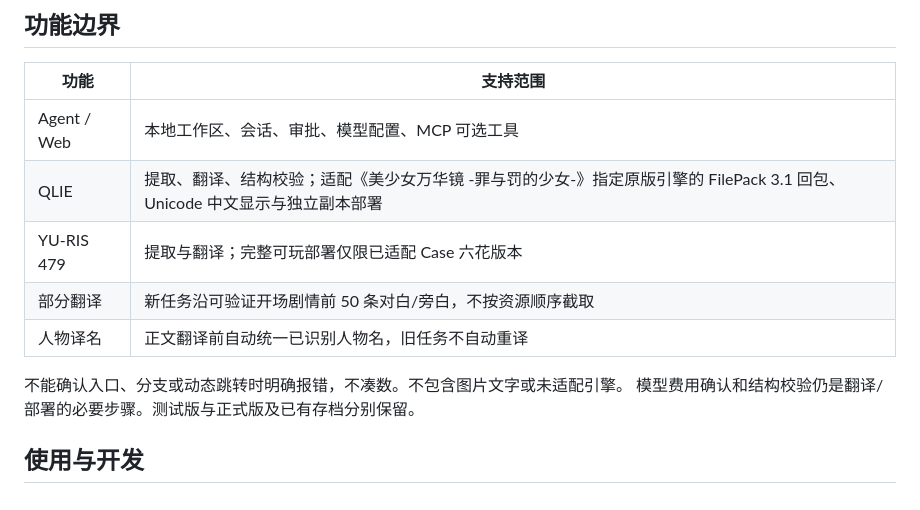
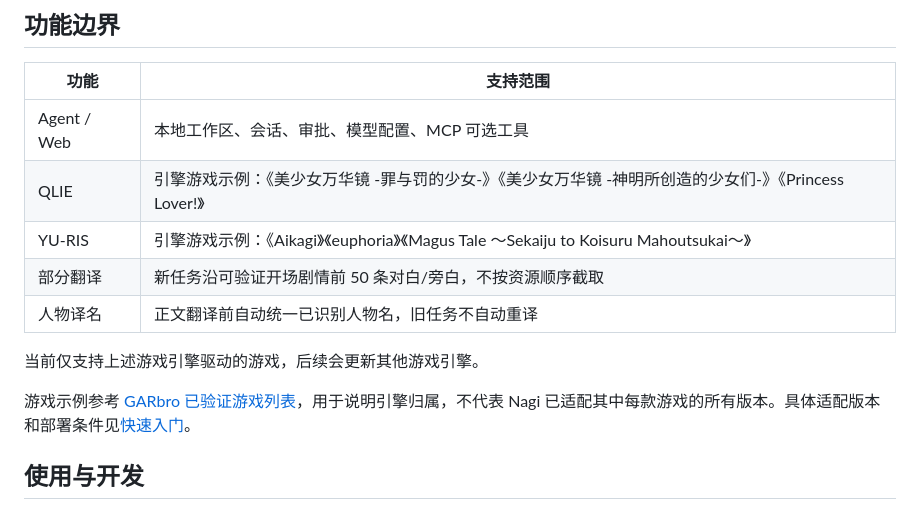
Before and after one commit to guangjiaohuoqiubumingzhong/Nagi--galgame-agent-, a Markdown page: README.md, the part around the change. GitHub-like rendering.

Commit message:
docs: clarify engine examples and future engine support

```diff
--- a/README.md
+++ b/README.md
@@ -45,13 +45,14 @@ wheel 资源由同一套路径接口加载，无需保留源码外层 web-ui 目
 | 功能 | 支持范围 |
 | --- | --- |
 | Agent / Web | 本地工作区、会话、审批、模型配置、MCP 可选工具 |
-| QLIE | 提取、翻译、结构校验；适配《美少女万华镜 -罪与罚的少女-》指定原版引擎的 FilePack 3.1 回包、Unicode 中文显示与独立副本部署 |
-| YU-RIS 479 | 提取与翻译；完整可玩部署仅限已适配 Case 六花版本 |
+| QLIE | 引擎游戏示例：《美少女万华镜 -罪与罚的少女-》《美少女万华镜 -神明所创造的少女们-》《Princess Lover!》 |
+| YU-RIS | 引擎游戏示例：《Aikagi》《euphoria》《Magus Tale ～Sekaiju to Koisuru Mahoutsukai～》 |
 | 部分翻译 | 新任务沿可验证开场剧情前 50 条对白/旁白，不按资源顺序截取 |
 | 人物译名 | 正文翻译前自动统一已识别人物名，旧任务不自动重译 |
 
-不能确认入口、分支或动态跳转时明确报错，不凑数。不包含图片文字或未适配引擎。
-模型费用确认和结构校验仍是翻译/部署的必要步骤。测试版与正式版及已有存档分别保留。
+当前仅支持上述游戏引擎驱动的游戏，后续会更新其他游戏引擎。
+
+游戏示例参考 [GARbro 已验证游戏列表](https://morkt.github.io/GARbro/supported.html)，用于说明引擎归属，不代表 Nagi 已适配其中每款游戏的所有版本。具体适配版本和部署条件见[快速入门](docs/QUICKSTART.md)。
 
 ## 使用与开发
 
```
